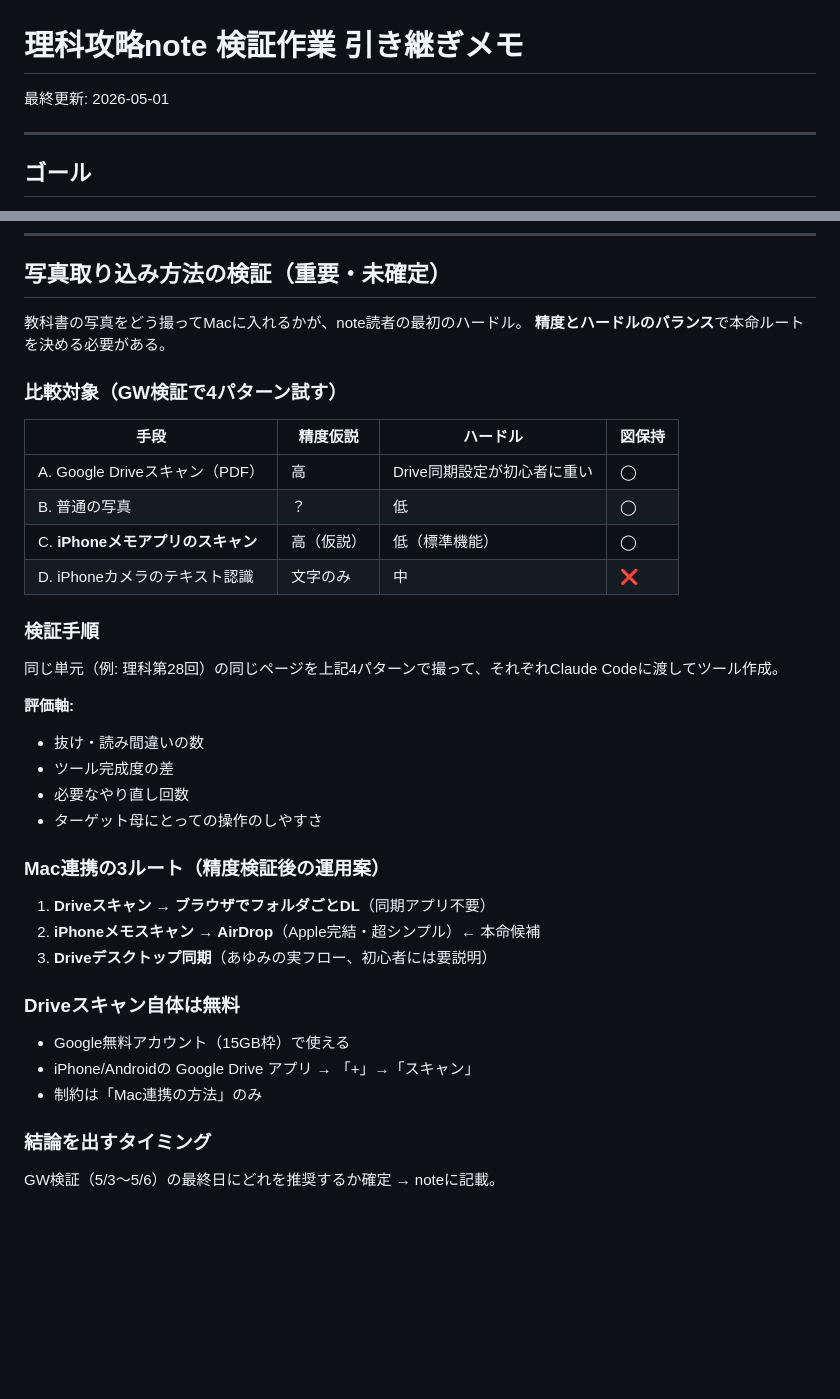
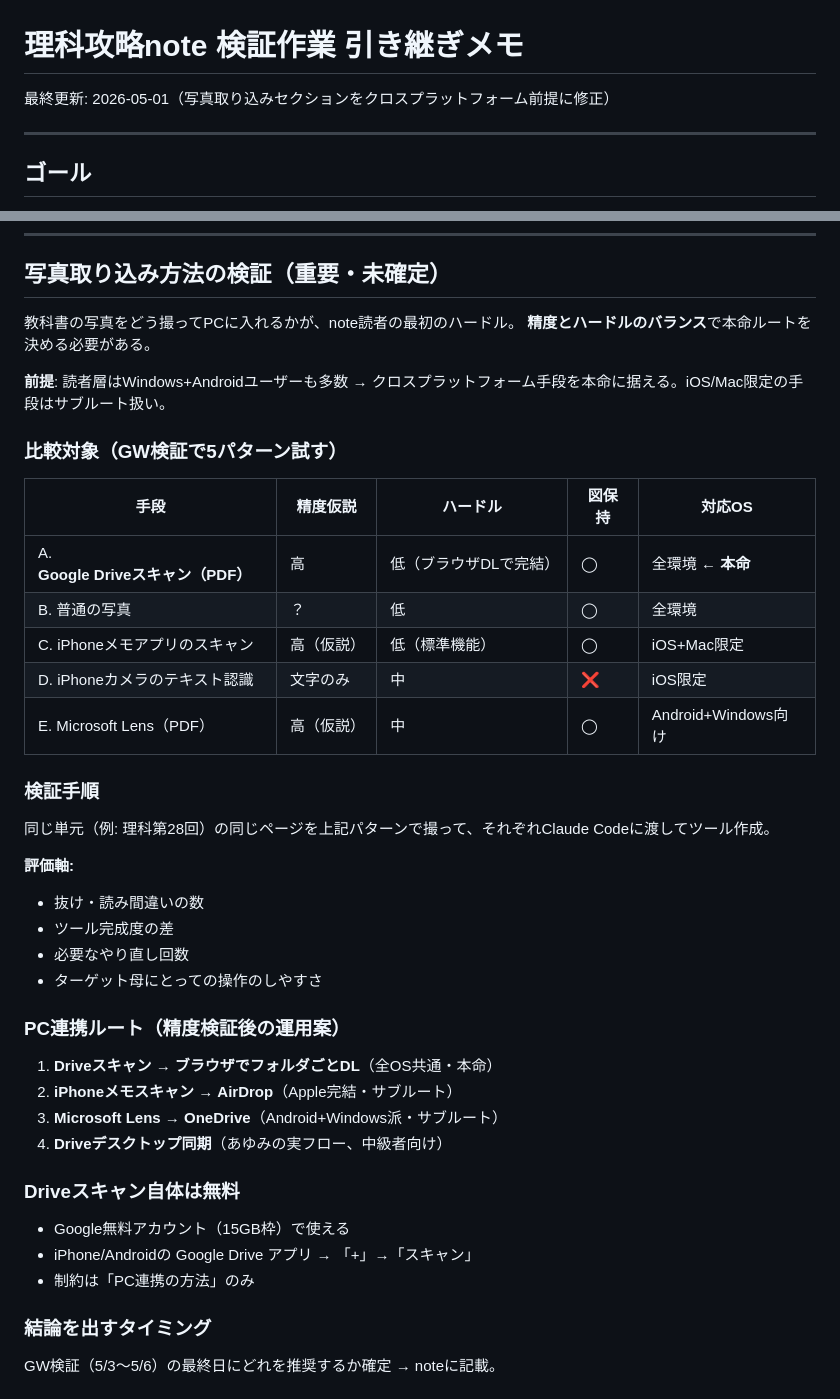
Before and after one commit to ayurasika/rika-tools, a Markdown page: note-素材/_引き継ぎ.md, 2 parts joined by grey strips. GitHub-like rendering; blank space fills up the shorter version.

Commit message:
写真取り込み方法の検証セクションをクロスプラットフォーム前提に修正
- 読者層のWindows+Androidユーザーを考慮し、本命をGoogle Driveに変更
- iPhoneメモ等iOS/Mac限定手段はサブルートに格下げ
- Microsoft Lens（Android+Windows向け）を新規追加
- 各手段に対応OS列を追加
- 「Mac連携」を「PC連携」に表現修正

https://claude.ai/code/session_01Lr8mzhxa6p7pMGoQVWjV9n

```diff
--- a/note-素材/_引き継ぎ.md
+++ b/note-素材/_引き継ぎ.md
@@ -1,6 +1,6 @@
 # 理科攻略note 検証作業 引き継ぎメモ
 
-最終更新: 2026-05-01
+最終更新: 2026-05-01（写真取り込みセクションをクロスプラットフォーム前提に修正）
 
 ---
 
@@ -132,20 +132,23 @@
 
 ## 写真取り込み方法の検証（重要・未確定）
 
-教科書の写真をどう撮ってMacに入れるかが、note読者の最初のハードル。
+教科書の写真をどう撮ってPCに入れるかが、note読者の最初のハードル。
 **精度とハードルのバランス**で本命ルートを決める必要がある。
 
-### 比較対象（GW検証で4パターン試す）
+**前提**: 読者層はWindows+Androidユーザーも多数 → クロスプラットフォーム手段を本命に据える。iOS/Mac限定の手段はサブルート扱い。
 
-| 手段 | 精度仮説 | ハードル | 図保持 |
-|---|---|---|---|
-| A. Google Driveスキャン（PDF） | 高 | Drive同期設定が初心者に重い | ◯ |
-| B. 普通の写真 | ？ | 低 | ◯ |
-| C. **iPhoneメモアプリのスキャン** | 高（仮説） | 低（標準機能） | ◯ |
-| D. iPhoneカメラのテキスト認識 | 文字のみ | 中 | ❌ |
+### 比較対象（GW検証で5パターン試す）
+
+| 手段 | 精度仮説 | ハードル | 図保持 | 対応OS |
+|---|---|---|---|---|
+| A. **Google Driveスキャン（PDF）** | 高 | 低（ブラウザDLで完結） | ◯ | 全環境 ← **本命** |
+| B. 普通の写真 | ？ | 低 | ◯ | 全環境 |
+| C. iPhoneメモアプリのスキャン | 高（仮説） | 低（標準機能） | ◯ | iOS+Mac限定 |
+| D. iPhoneカメラのテキスト認識 | 文字のみ | 中 | ❌ | iOS限定 |
+| E. Microsoft Lens（PDF） | 高（仮説） | 中 | ◯ | Android+Windows向け |
 
 ### 検証手順
-同じ単元（例: 理科第28回）の同じページを上記4パターンで撮って、それぞれClaude Codeに渡してツール作成。
+同じ単元（例: 理科第28回）の同じページを上記パターンで撮って、それぞれClaude Codeに渡してツール作成。
 
 **評価軸:**
 - 抜け・読み間違いの数
@@ -153,16 +156,17 @@
 - 必要なやり直し回数
 - ターゲット母にとっての操作のしやすさ
 
-### Mac連携の3ルート（精度検証後の運用案）
+### PC連携ルート（精度検証後の運用案）
 
-1. **Driveスキャン → ブラウザでフォルダごとDL**（同期アプリ不要）
-2. **iPhoneメモスキャン → AirDrop**（Apple完結・超シンプル）← 本命候補
-3. **Driveデスクトップ同期**（あゆみの実フロー、初心者には要説明）
+1. **Driveスキャン → ブラウザでフォルダごとDL**（全OS共通・本命）
+2. **iPhoneメモスキャン → AirDrop**（Apple完結・サブルート）
+3. **Microsoft Lens → OneDrive**（Android+Windows派・サブルート）
+4. **Driveデスクトップ同期**（あゆみの実フロー、中級者向け）
 
 ### Driveスキャン自体は無料
 - Google無料アカウント（15GB枠）で使える
 - iPhone/Androidの Google Drive アプリ → 「+」→「スキャン」
-- 制約は「Mac連携の方法」のみ
+- 制約は「PC連携の方法」のみ
 
 ### 結論を出すタイミング
 GW検証（5/3〜5/6）の最終日にどれを推奨するか確定 → noteに記載。
```
